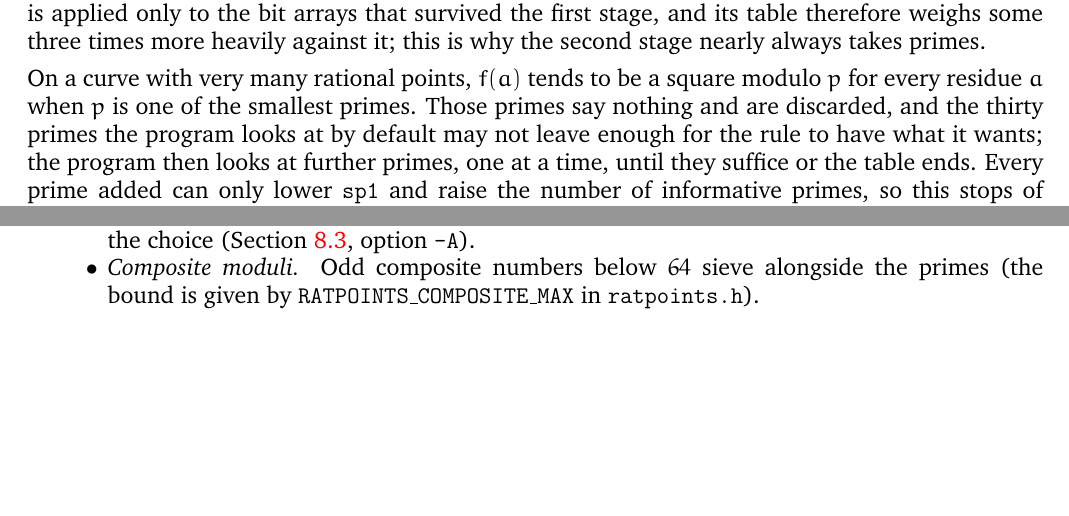
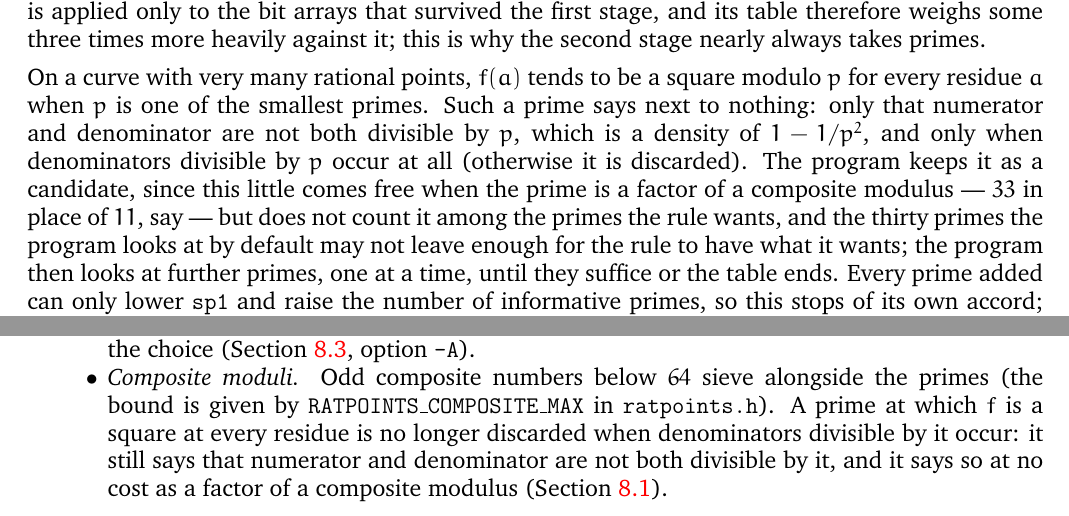
Before and after one commit to MichaelStollBayreuth/ratpoints, a LaTeX paper (ratpoints-doc-3.0.tex): two parts of pages 19 and 24 of 32, joined at a grey line, cut so that both start at the same text, the shorter picture padded with empty space. The pictures show the PDF file ratpoints-doc-3.0.pdf that the author committed with the source.

Commit message:
a prime at which f is a square at every residue is kept for what it says about common factors (TODO item 31, Michael's observation): when denominators divisible by p occur, the row of those denominators admits only the numerators not divisible by p, so the prime removes the pairs (0,0) mod p, a density of 1 - 1/p^2 -- little for a modulus of its own, free as a factor of a composite one, and the ranking uses it that way (33, 21, 39, 51, 57 in place of 11, 7, 13, 17, 19; 15 when 3 and 5 are both like this).  examine_prime returns 2 for such a prime and marks the entry nf = -1; it is a candidate for the first two stages and a factor for add_moduli, does not count among the primes the look-further rule wants, leaves the pool before the third stage (which runs after the test for common factors) and stays out of the mean density that stage extrapolates from; a prime that divides no denominator says nothing, as before.  The run-time switch of the experiment is gone.  Measured within one binary before that, switch on against off, pinned cycles, control within 0.6%: test1many 0.985 (instructions 0.977, all fifteen rounds below 1), point-rich curves at 1000 0.987, test1 1.002, testhigh 0.999, testhighmany 0.997, random curves at 200/1000/4000 1.002/1.003/0.998.  test4 gains five invocations -- f = (x^3+x+1)^2 + 3(3x-1)(x-3), a square at every residue modulo 3 with the points 1/3 and 3, sieved with the modulus 3 alone (-p 1), with 3 as a factor of composites (-C 0) and by default, and 2x^6 + x^2 + 1, where no denominator is divisible by 3 and -p 1 leaves the sieve without a modulus -- and verify-test4.py confirms the new reference by brute force (386 invocations); make test, the ten configurations of test4configs and coverage pass (one line is no longer reached by any test: the end of primes_for_phase_1, the pool exhausted with every entry wanted, which these primes now prevent on the square-everywhere curve).  Manual: Section 8.1 says what such a prime still says and how it is used, the change log's composite-moduli item and Appendix A.3 likewise, the table of what each change was worth has the row; 70 of the 98 point-rich test curves now look beyond thirty primes (72 before); the header of testdata-high-many.h no longer says the primes are thrown away
Co-Authored-By: Claude Fable 5.1 <noreply@anthropic.com>

```diff
--- a/ratpoints-doc-3.0.tex
+++ b/ratpoints-doc-3.0.tex
@@ -1357,7 +1357,12 @@ why the second stage nearly always takes primes.
 
 On a curve with very many rational points, $f(a)$ tends to be a square
 modulo~$p$ for every residue~$a$ when $p$ is one of the smallest primes.
-Those primes say nothing and are discarded,
+Such a prime says next to nothing: only that numerator and denominator are
+not both divisible by~$p$, which is a density of $1 - 1/p^2$, and only when
+denominators divisible by~$p$ occur at all (otherwise it is discarded). The
+program keeps it as a candidate, since this little comes free when the prime
+is a factor of a composite modulus --- $33$ in place of~$11$, say --- but does
+not count it among the primes the rule wants,
 and the thirty primes the program looks at by default may not leave enough
 for the rule to have what it wants; the program then looks at further
 primes, one at a time, until they suffice or the table ends. Every prime
@@ -1706,7 +1711,11 @@ details, and Appendix~\ref{app:notes} the measurements behind them.
         option~\verb+-A+).
   \item \emph{Composite moduli.} Odd composite numbers below~$64$ sieve alongside
         the primes (the bound is given by~\texttt{RATPOINTS\_COMPOSITE\_MAX}
-        in~\texttt{ratpoints.h}).
+        in~\texttt{ratpoints.h}). A prime at which $f$ is a square at every
+        residue is no longer discarded when denominators divisible by it
+        occur: it still says that numerator and denominator are not both
+        divisible by it, and it says so at no cost as a factor of a
+        composite modulus (Section~\ref{sec:spchoice}).
   \item \emph{2-adic information modulo~$64$} instead of~$16$, the even
         denominators decided exactly through the reversed polynomial, and
         the bit arrays of each denominator class packed with the largest
@@ -1887,8 +1896,9 @@ thousand through at a height bound of~$16383$, and one in five or six
 thousand at~$2\cdot10^5$, on either kind of curve; but on a random curve it
 gets there with about ten moduli, while on a curve with very many rational
 points $f$ is a square modulo every residue for the smallest primes, so
-those primes carry no information and are discarded, and the rule needs
-fifteen to twenty moduli. Of the $98$ point-rich test curves, $72$ make the
+those primes carry next to no information --- only that numerator and
+denominator are not both divisible by them --- and the rule needs
+fifteen to twenty moduli. Of the $98$ point-rich test curves, $70$ make the
 program look beyond the thirty primes it examines first. That is
 why the program looks at further primes when it needs to, and why the table
 holds the primes below~$256$: it is worth a factor of $1.3$ to~$2$ on those
@@ -2070,6 +2080,9 @@ the first-stage rule prices the tables and the downstream cost & -- & -- & --
 the estimates of the run (words, denominators, bits per word, densities)
   made accurate, the constants refitted & $0.995$ & $0.985$ & $0.993$
   & $0.981$ & $1.00$ to $1.03$ at 200 to 4000 \\
+primes at which $f$ is a square at every residue kept for what they say
+  about common factors, mostly as factors of composite moduli & -- & $0.985$
+  & -- & -- & $0.987$ on the point-rich curves at 1000 \\
 \end{tabular}
 \caption{What each change was worth: cycles with it over cycles without
 it, on the random and the point-rich curves at the height bounds $16383$
```
Also changed, not shown: ratpoints-doc-3.0.pdf, 4 other files.
